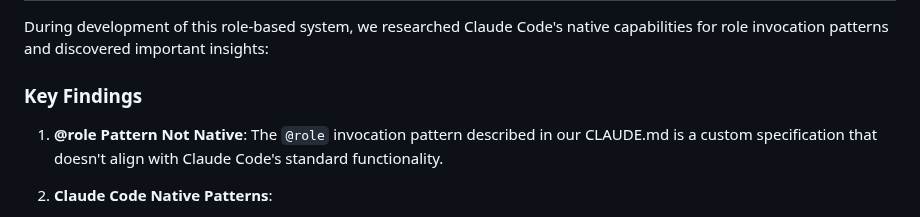
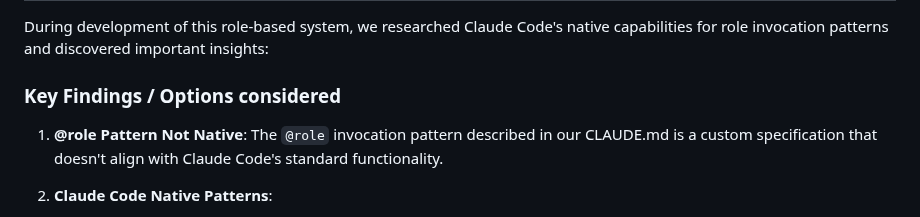
Before and after one commit to DimitriGeelen/1000-AI-Roles, a Markdown page: README.md, the part around the change. Rendered like a GitHub page.

```diff
--- a/README.md
+++ b/README.md
@@ -78,7 +78,7 @@ User: @requirements-collector
 
 During development of this role-based system, we researched Claude Code's native capabilities for role invocation patterns and discovered important insights:
 
-### Key Findings
+### Key Findings / Options considered
 
 1. **@role Pattern Not Native**: The `@role` invocation pattern described in our CLAUDE.md is a custom specification that doesn't align with Claude Code's standard functionality.
 
```
